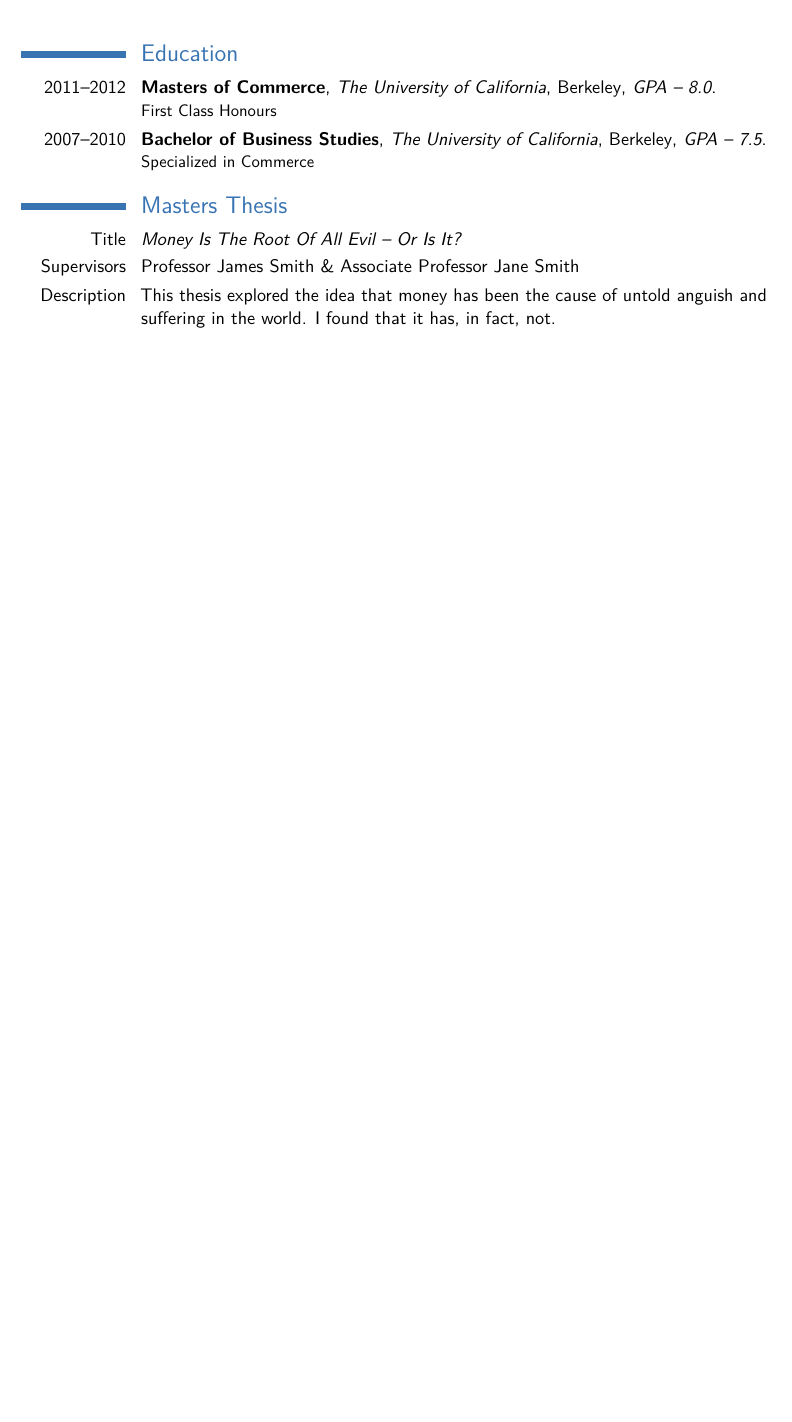
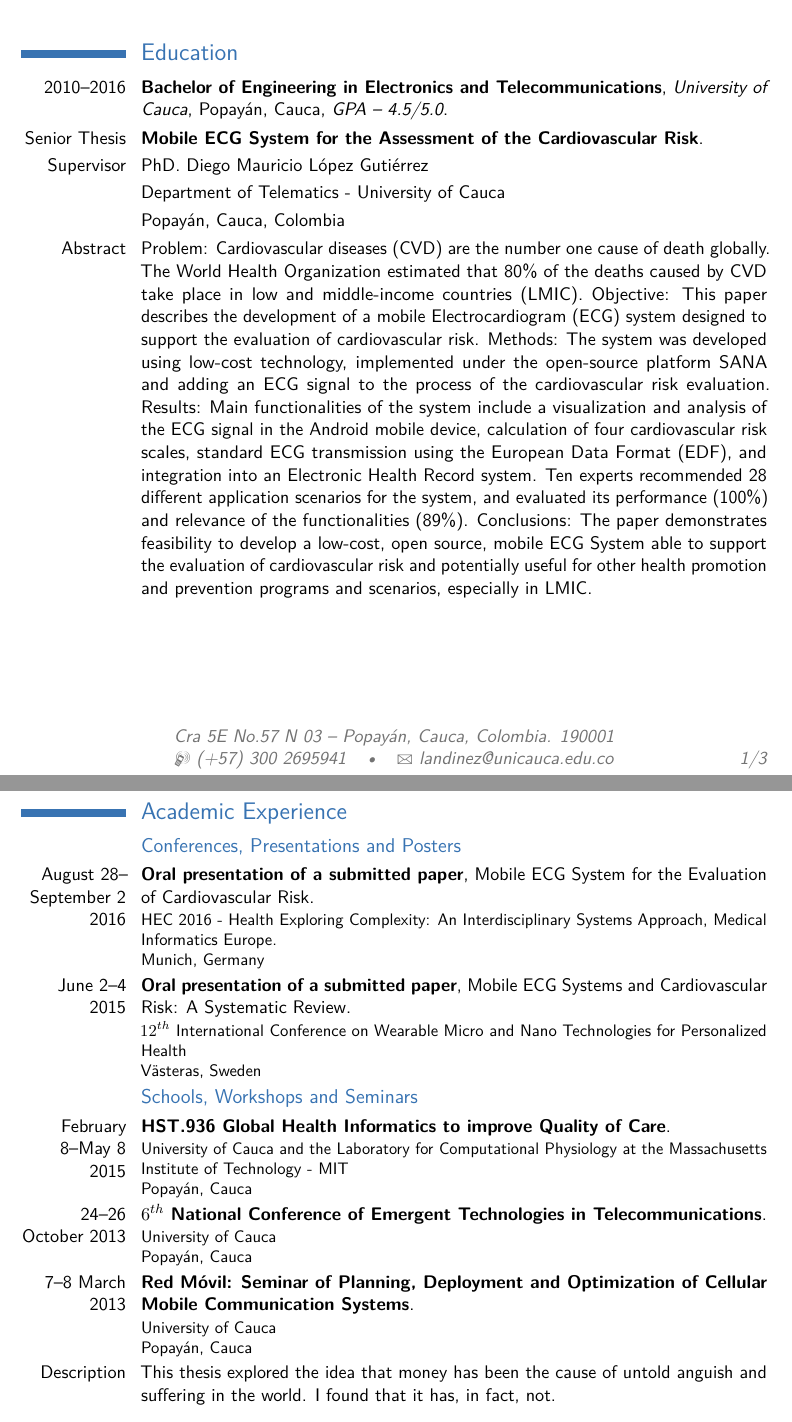
Before and after one commit to sflang1/hojas_de_vida, a LaTeX CV (cv_7.tex): part of page 2 of 3 before the commit and two parts of pages 1 and 2 of 3 after it, the two joined at a grey line, cut so that both start at the same text, the shorter picture padded with empty space. Compiled offline with pdfLaTeX.

Commit message:
Cambios iniciales

```diff
--- a/cv_7.tex
+++ b/cv_7.tex
@@ -30,6 +30,10 @@
 \moderncvcolor{blue} % CV color - options include: 'blue' (default), 'orange', 'green', 'red', 'purple', 'grey' and 'black'
 
 \usepackage{lipsum} % Used for inserting dummy 'Lorem ipsum' text into the template
+\usepackage[utf8]{inputenc}
+\usepackage{amsmath}
+\usepackage{amsfonts}
+\usepackage{amssymb}
 
 \usepackage[scale=0.75]{geometry} % Reduce document margins
 %\setlength{\hintscolumnwidth}{3cm} % Uncomment to change the width of the dates column
@@ -92,13 +94,24 @@
 
 \section{Education}
 
-\cventry{2011--2012}{Masters of Commerce}{The University of California}{Berkeley}{\textit{GPA -- 8.0}}{First Class Honours}  % Arguments not required can be left empty
-\cventry{2007--2010}{Bachelor of Business Studies}{The University of California}{Berkeley}{\textit{GPA -- 7.5}}{Specialized in Commerce}
+\cventry{2010--2016}{Bachelor of Engineering in Electronics and Telecommunications}{University of Cauca}
+{Popayán, Cauca}{\textit{GPA -- 4.5/5.0}}{}  % Arguments not required can be left empty
+\cventry{Senior Thesis}{Mobile ECG System for the Assessment of the Cardiovascular Risk}{}{}{}{}
+\cvitem{Supervisor}{PhD. Diego Mauricio López Gutiérrez}
+\cvitem{}{Department of Telematics - University of Cauca}
+\cvitem{}{Popayán, Cauca, Colombia}
+\cvitem{Abstract}{Problem: Cardiovascular diseases (CVD) are the number one cause of death globally. The World Health Organization estimated that 80\% of the deaths caused by CVD take place in low and middle-income countries (LMIC). Objective: This paper describes the development of a mobile Electrocardiogram (ECG) system designed to support the evaluation of cardiovascular risk. Methods: The system was developed using low-cost technology, implemented under the open-source platform SANA and adding an ECG signal to the process of the cardiovascular risk evaluation. Results: Main functionalities of the system include a visualization and analysis of the ECG signal in the Android mobile device, calculation of four cardiovascular risk scales, standard ECG transmission using the European Data Format (EDF), and integration into an Electronic Health Record system. Ten experts recommended 28 different application scenarios for the system, and evaluated its performance (100\%) and relevance of the functionalities (89\%). Conclusions: The paper demonstrates feasibility to develop a low-cost, open source, mobile ECG System able to support the evaluation of cardiovascular risk and potentially useful for other health promotion and prevention programs and scenarios, especially in LMIC.}
 
-\section{Masters Thesis}
 
-\cvitem{Title}{\emph{Money Is The Root Of All Evil -- Or Is It?}}
-\cvitem{Supervisors}{Professor James Smith \& Associate Professor Jane Smith}
+\section{Academic Experience}
+
+\subsection{Conferences, Presentations and Posters}
+\cventry{August 28--September 2 2016}{Oral presentation of a submitted paper}{}{Mobile ECG System for the Evaluation of Cardiovascular Risk}{}{HEC 2016 - Health Exploring Complexity: An Interdisciplinary Systems Approach, Medical Informatics Europe.\newline Munich, Germany}
+\cventry{June 2--4 2015}{Oral presentation of a submitted paper}{}{Mobile ECG Systems and Cardiovascular Risk: A Systematic Review}{}{${12}^{th}$ International Conference on Wearable Micro and Nano Technologies for Personalized Health\newline Västeras, Sweden}
+\subsection{Schools, Workshops and Seminars}
+\cventry{February 8--May 8 2015}{HST.936 Global Health Informatics to improve Quality of Care}{}{}{}{University of Cauca and the Laboratory for Computational Physiology at the Massachusetts Institute of Technology - MIT\newline Popayán, Cauca}
+\cventry{24--26 October 2013}{${6}^{th}$ National Conference of Emergent Technologies in Telecommunications}{}{}{}{University of Cauca\newline Popayán, Cauca}
+\cventry{7--8 March 2013}{Red Móvil: Seminar of Planning, Deployment and Optimization of Cellular Mobile Communication Systems}{}{}{}{University of Cauca\newline Popayán, Cauca}
 \cvitem{Description}{This thesis explored the idea that money has been the cause of untold anguish and suffering in the world. I found that it has, in fact, not.}
 
 %----------------------------------------------------------------------------------------
```
Also changed, not shown: cv_7.pdf (added), cv_7.tex (38 more changed lines), 4 other files.
